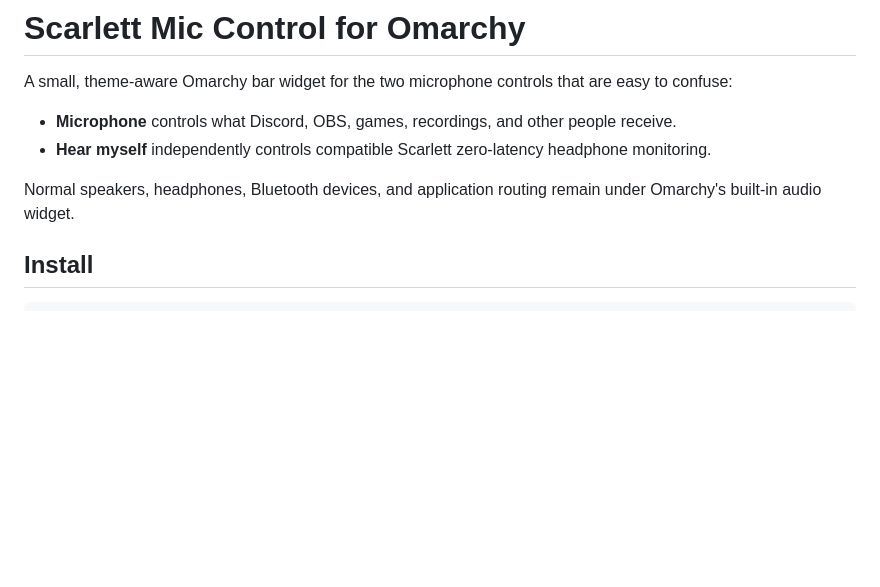
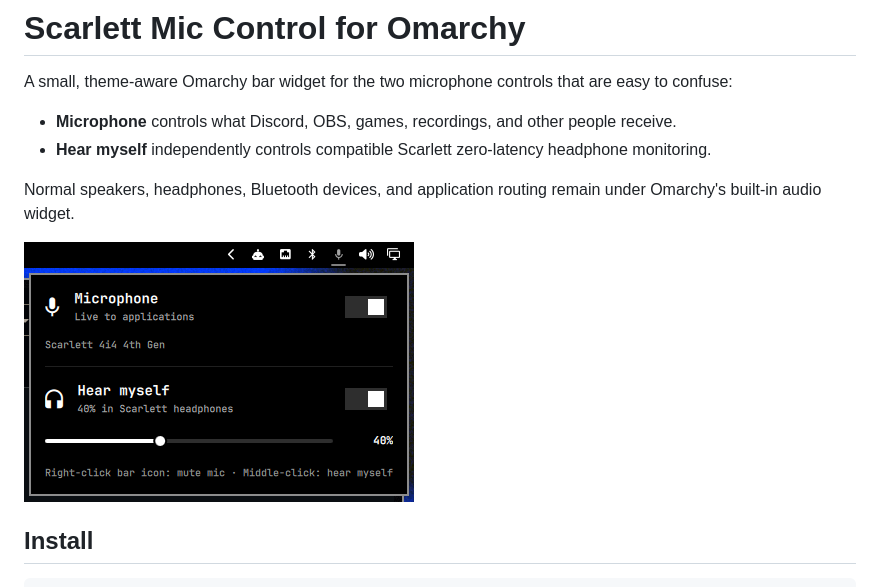
Before and after one commit to TheTrueFerret/scarlett-mic-control-omarchy, a Markdown page: README.md, the part around the change. GitHub-like rendering; pictures changed too: assets/scarlett-mic-control.png (added); blank space fills up the shorter version.

Commit message:
Add plugin screenshot to README

```diff
--- a/README.md
+++ b/README.md
@@ -10,6 +10,8 @@ are easy to confuse:
 
 Normal speakers, headphones, Bluetooth devices, and application routing remain
 under Omarchy's built-in audio widget.
+
+![Scarlett Mic Control panel in the Omarchy bar](assets/scarlett-mic-control.png)
 
 ## Install
 
```
